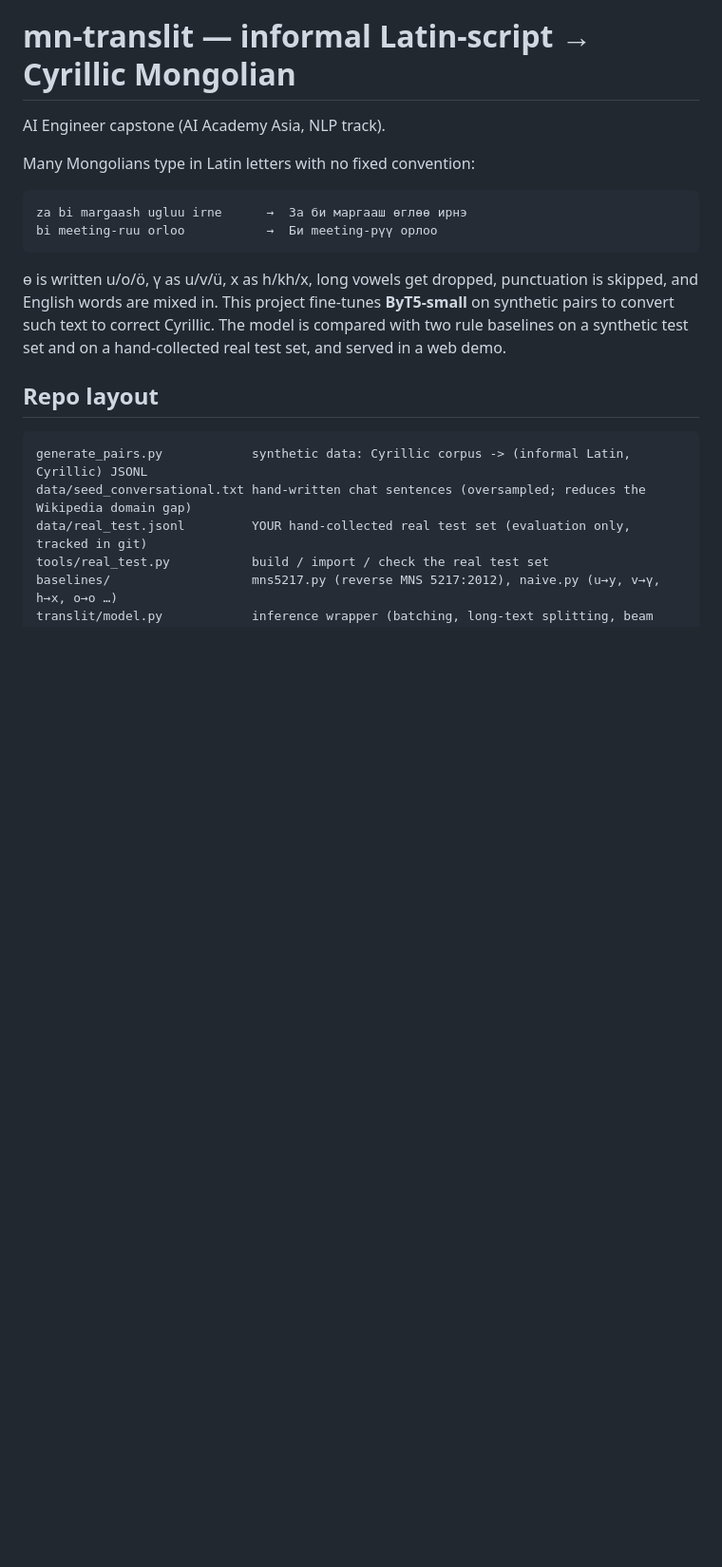
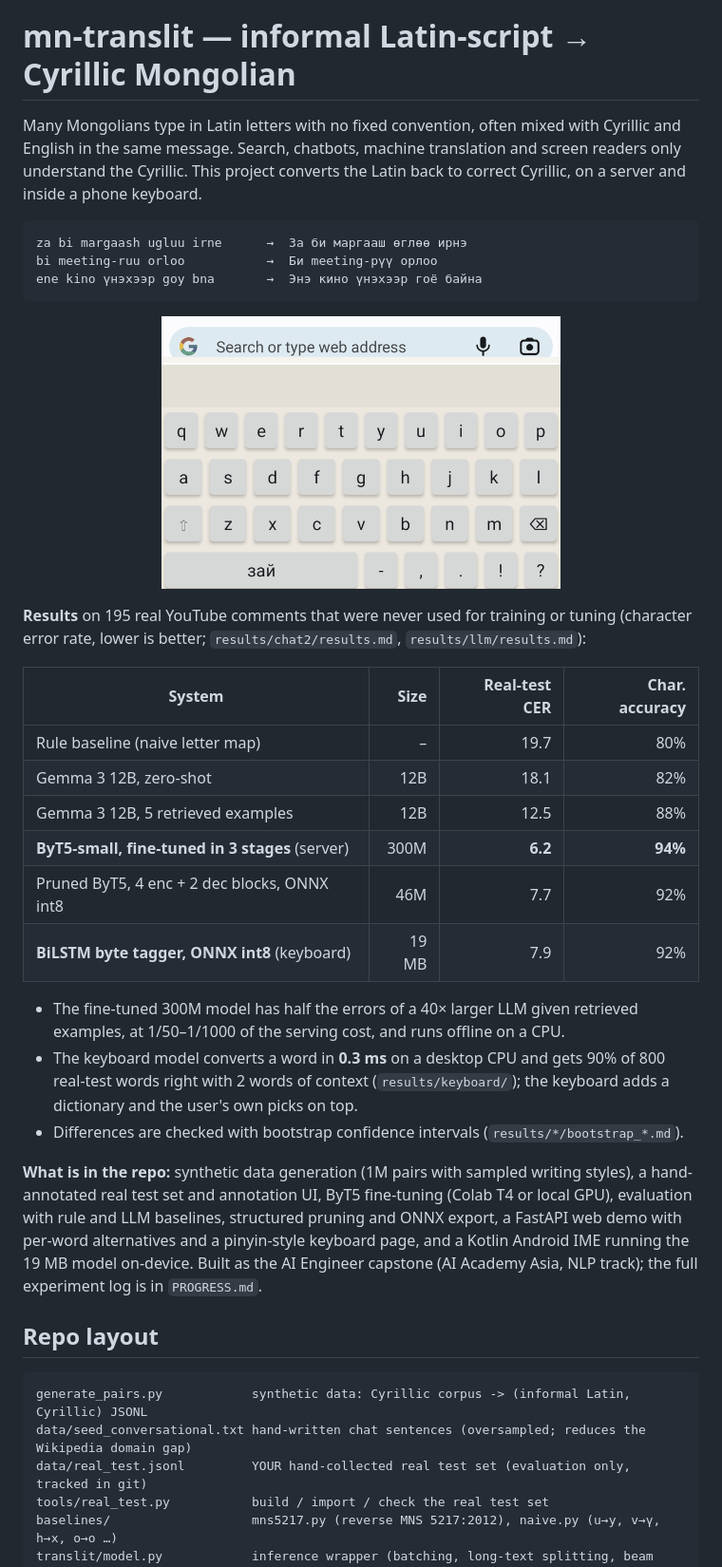
Before and after one commit to BayanmunkhE/mongolian-translit, a Markdown page: README.md, the part around one of its changes. Shown at 95% size. Rendered like a GitHub page; blank space fills up the shorter version.

Commit message:
README: results table, keyboard GIF and summary for public readers
Co-Authored-By: Claude Opus 5.5 <noreply@anthropic.com>

````diff
--- a/README.md
+++ b/README.md
@@ -1,19 +1,43 @@
 # mn-translit — informal Latin-script → Cyrillic Mongolian
 
-AI Engineer capstone (AI Academy Asia, NLP track).
-
-Many Mongolians type in Latin letters with no fixed convention:
+Many Mongolians type in Latin letters with no fixed convention, often mixed with Cyrillic and English
+in the same message. Search, chatbots, machine translation and screen readers only understand the
+Cyrillic. This project converts the Latin back to correct Cyrillic, on a server and inside a phone keyboard.
 
 ```
 za bi margaash ugluu irne      →  За би маргааш өглөө ирнэ
 bi meeting-ruu orloo           →  Би meeting-рүү орлоо
+ene kino үнэхээр goy bna       →  Энэ кино үнэхээр гоё байна
 ```
 
-ө is written u/o/ö, ү as u/v/ü, х as h/kh/x, long vowels get dropped, punctuation
-is skipped, and English words are mixed in. This project fine-tunes **ByT5-small**
-on synthetic pairs to convert such text to correct Cyrillic. The model is compared
-with two rule baselines on a synthetic test set and on a hand-collected real test
-set, and served in a web demo.
+<p align="center"><img src="results/keyboard/emulator_typing.gif" width="420"
+  alt="Android keyboard prototype: typing 'Yag odoo ene prototype-g turshij bna' produces 'Яг одоо энэ prototype-г туршиж байна'"></p>
+
+**Results** on 195 real YouTube comments that were never used for training or tuning
+(character error rate, lower is better; `results/chat2/results.md`, `results/llm/results.md`):
+
+| System | Size | Real-test CER | Char. accuracy |
+|---|---:|---:|---:|
+| Rule baseline (naive letter map) | – | 19.7 | 80% |
+| Gemma 3 12B, zero-shot | 12B | 18.1 | 82% |
+| Gemma 3 12B, 5 retrieved examples | 12B | 12.5 | 88% |
+| **ByT5-small, fine-tuned in 3 stages** (server) | 300M | **6.2** | **94%** |
+| Pruned ByT5, 4 enc + 2 dec blocks, ONNX int8 | 46M | 7.7 | 92% |
+| **BiLSTM byte tagger, ONNX int8** (keyboard) | 19 MB | 7.9 | 92% |
+
+* The fine-tuned 300M model has half the errors of a 40× larger LLM given retrieved examples, at
+  1/50–1/1000 of the serving cost, and runs offline on a CPU.
+* The keyboard model converts a word in **0.3 ms** on a desktop CPU and gets 90% of 800 real-test words
+  right with 2 words of context (`results/keyboard/`); the keyboard adds a dictionary and the user's own
+  picks on top.
+* Differences are checked with bootstrap confidence intervals (`results/*/bootstrap_*.md`).
+
+**What is in the repo:** synthetic data generation (1M pairs with sampled writing styles), a
+hand-annotated real test set and annotation UI, ByT5 fine-tuning (Colab T4 or local GPU), evaluation
+with rule and LLM baselines, structured pruning and ONNX export, a FastAPI web demo with per-word
+alternatives and a pinyin-style keyboard page, and a Kotlin Android IME running the 19 MB model
+on-device. Built as the AI Engineer capstone (AI Academy Asia, NLP track); the full experiment log
+is in `PROGRESS.md`.
 
 ## Repo layout
 
````
Also changed, not shown: other parts of README.md (+2 -24 lines).
